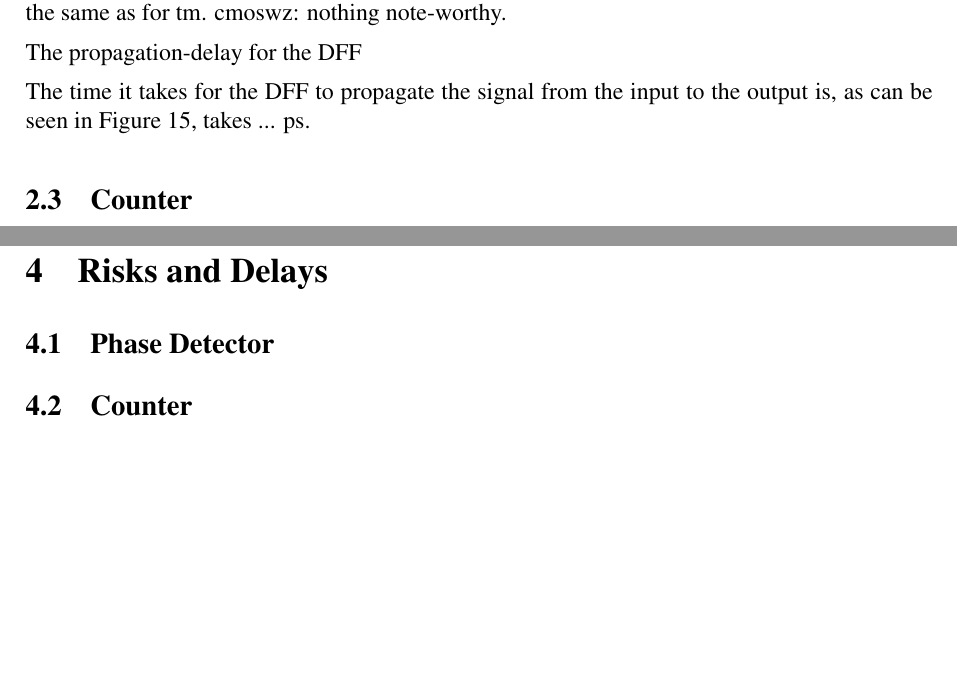
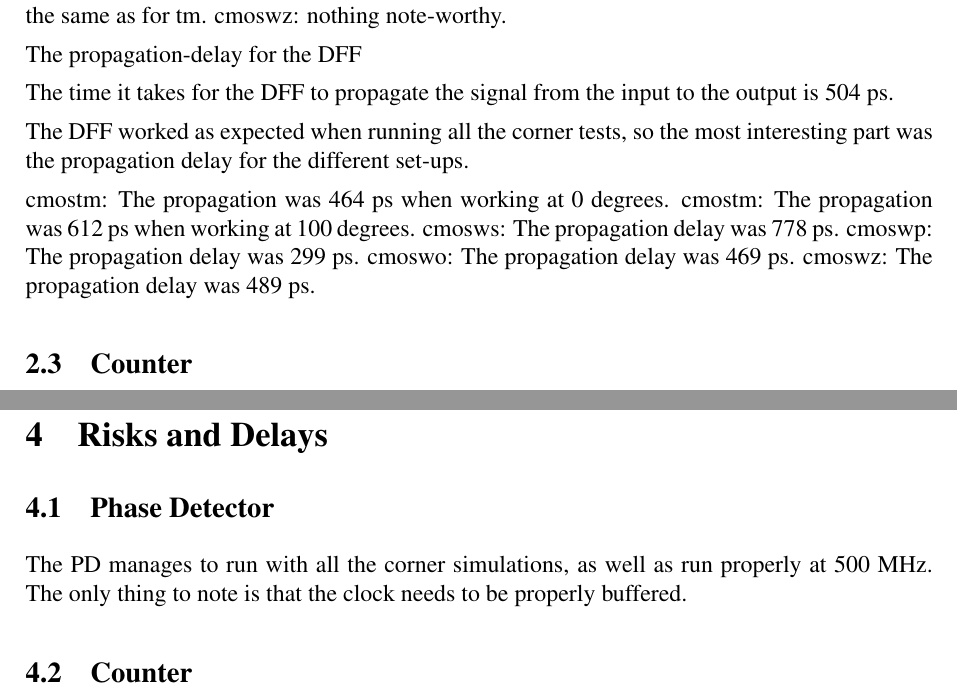
Before and after one commit to Grulfen/tsek06, a LaTeX document (Dokumentation/Transistor_Level/transistor.tex): two parts of pages 11 and 13 of 25, joined at a grey line, cut so that both start at the same text, the shorter picture padded with empty space. Compiled offline with pdfLaTeX.

Commit message:
PD/DFF done

```diff
--- a/Dokumentation/Transistor_Level/transistor.tex
+++ b/Dokumentation/Transistor_Level/transistor.tex
@@ -345,7 +345,8 @@ The propagation-delay for the DFF
 \label{fig:set_up_PD}
 \end{figure}
 
+The time it takes for the DFF to propagate the signal from the input to the output is 504 ps.
 
-The time it takes for the DFF to propagate the signal from the input to the output is, as can be seen in Figure \ref{fig:propagate_DFF},
-takes ... ps.
+The DFF worked as expected when running all the corner tests, so the most interesting part was the propagation delay for
+the different set-ups.
 
@@ -356,5 +353,9 @@ takes ... ps.
-\label{fig:propagate_DFF}
-\end{figure}
+cmostm: The propagation was 464 ps when working at 0 degrees.
+cmostm: The propagation was 612 ps when working at 100 degrees.
+cmosws: The propagation delay was 778 ps.
+cmoswp: The propagation delay was 299 ps.
+cmoswo: The propagation delay was 469 ps.
+cmoswz: The propagation delay was 489 ps.
 
 \subsection{Counter}
 \subsection{Digitally Controlled Delay Line}
@@ -572,6 +573,9 @@ The output, combined edges, a single pulse and input can be seen in figure
 %%%TODO skriva allt här!
 \section{Risks and Delays}
 \subsection{Phase Detector}
+The PD manages to run with all the corner simulations, as well as run properly
+at 500 MHz. The only thing to note is that the clock needs to be properly buffered.
+
 \subsection{Counter}
 \subsection{Digitally Controlled Delay Line}
 The delay line is sensitive to process variations as shown in the simulation
```
Also changed, not shown: Dokumentation/Transistor_Level/transistor.tex (6 more changed lines).
